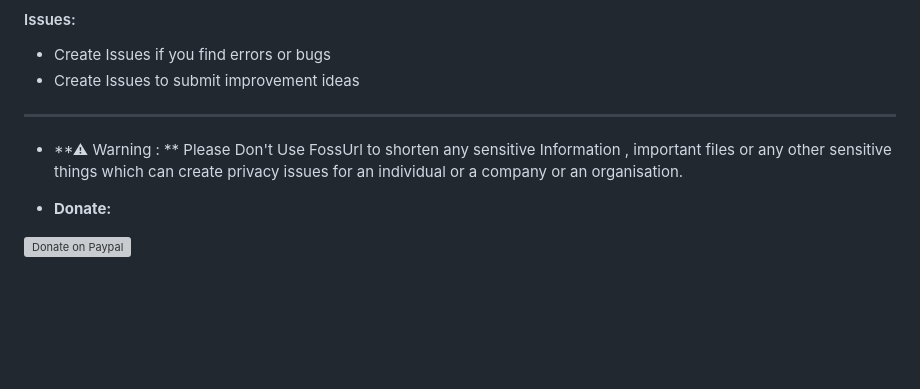
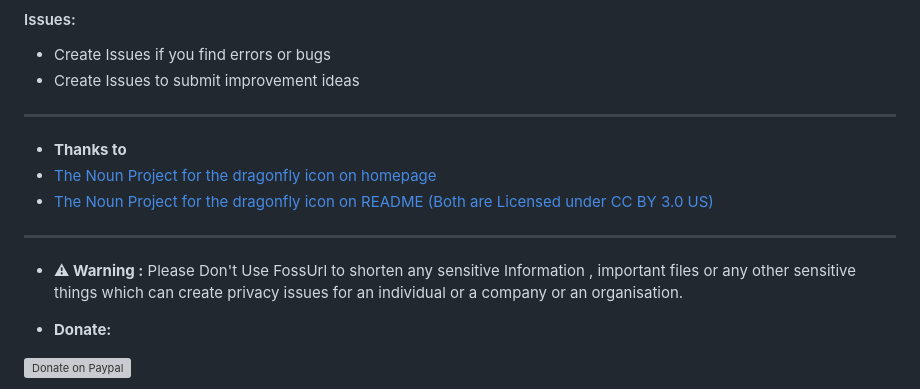
Before and after one commit to bauripalash/fossurl, a Markdown page: README.md, the part around the change. GitHub-like rendering; blank space fills up the shorter version; grey boxes are pictures that could not be loaded.

```diff
--- a/README.md
+++ b/README.md
@@ -39,9 +39,13 @@ Implementing a Simple URL Shortner which can be used without need of any hardcor
 * Create Issues if you find errors or bugs
 * Create Issues to submit improvement ideas
 
+---
+* **Thanks to**
+* [The Noun Project for the dragonfly icon on homepage](https://thenounproject.com/search/?q=dragonfly&i=2415046)
+* [The Noun Project for the dragonfly icon on README](https://thenounproject.com/search/?q=dragonfly&i=1451640) [(Both are Licensed under CC BY 3.0 US)](https://creativecommons.org/licenses/by/3.0/us/)
 
 ---
-* **⚠ Warning : **
+* **⚠ Warning :**
 Please Don't Use FossUrl to shorten any sensitive Information , important files or any other sensitive things which can create privacy issues for an individual or a company or an organisation.
 
 * **Donate:**
```
Also changed, not shown: static/dragonfly.png (added), 5 other files.
